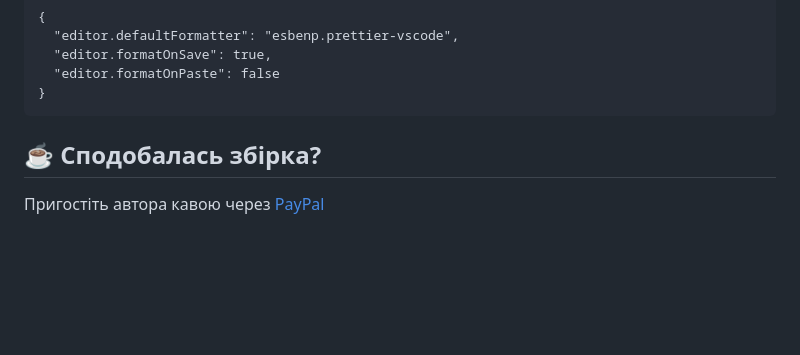
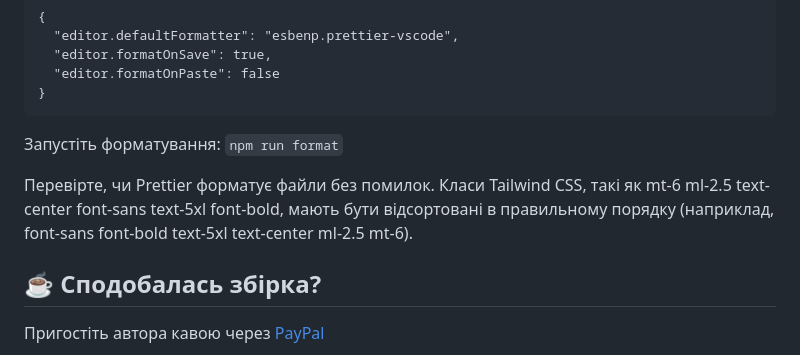
Before and after one commit to ovcharovcoder/gulp-start-tailwindcss-4, a Markdown page: README.md, the part around the change. Rendered like a GitHub page; blank space fills up the shorter version.

````diff
--- a/README.md
+++ b/README.md
@@ -127,6 +127,10 @@ README.md
   "editor.formatOnPaste": false
 }
 ```
+Запустіть форматування:
+```npm run format```
+
+Перевірте, чи Prettier форматує файли без помилок. Класи Tailwind CSS, такі як mt-6 ml-2.5 text-center font-sans text-5xl font-bold, мають бути відсортовані в правильному порядку (наприклад, font-sans font-bold text-5xl text-center ml-2.5 mt-6).
 
 
 ## ☕ Сподобалась збірка?
````
